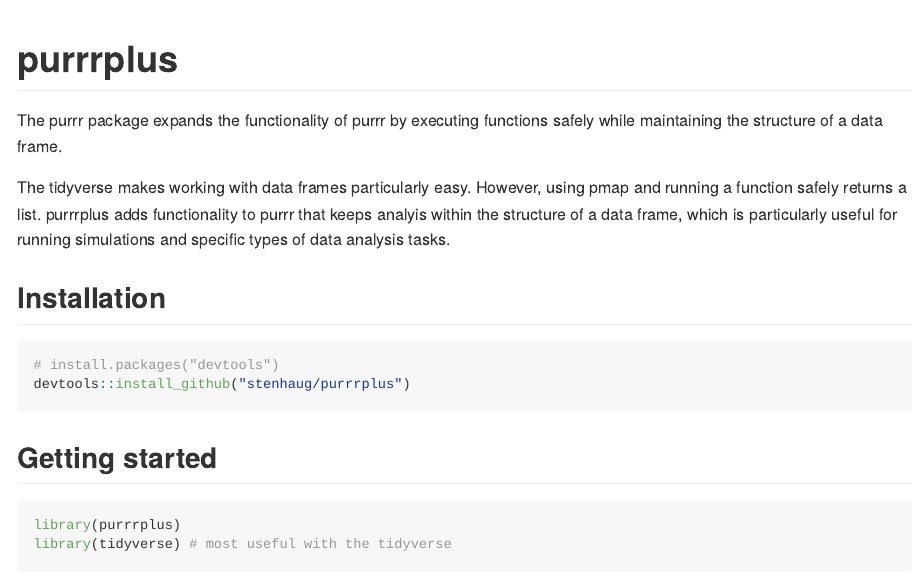
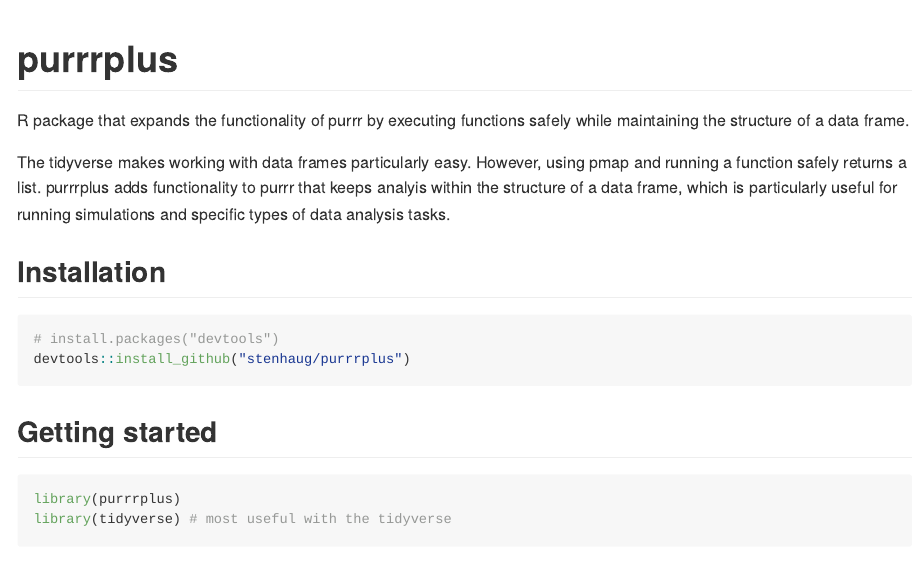
Before and after one commit to stenhaug/purrrplus, an R Markdown document (README.Rmd): the page in a window 1100 px wide, from its top. Rendered offline with R 4.5, knitr and Pandoc, with nearby package versions.

Commit message:
readme updates once more

```diff
--- a/README.Rmd
+++ b/README.Rmd
@@ -9,7 +9,7 @@
 
 # purrrplus
 
-The purrr package expands the functionality of purrr by executing functions safely while maintaining the structure of a data frame.
+R package that expands the functionality of purrr by executing functions safely while maintaining the structure of a data frame.
 
 The tidyverse makes working with data frames particularly easy. However, using pmap and running a function safely returns a list. purrrplus adds functionality to purrr that keeps analyis within the structure of a data frame, which is particularly useful for running simulations and specific types of data analysis tasks.
 
```
Also changed, not shown: README_files/figure-gfm/unnamed-chunk-8-1.png (deleted), README_files/figure-gfm/unnamed-chunk-8-2.png (deleted), 1 other file.
